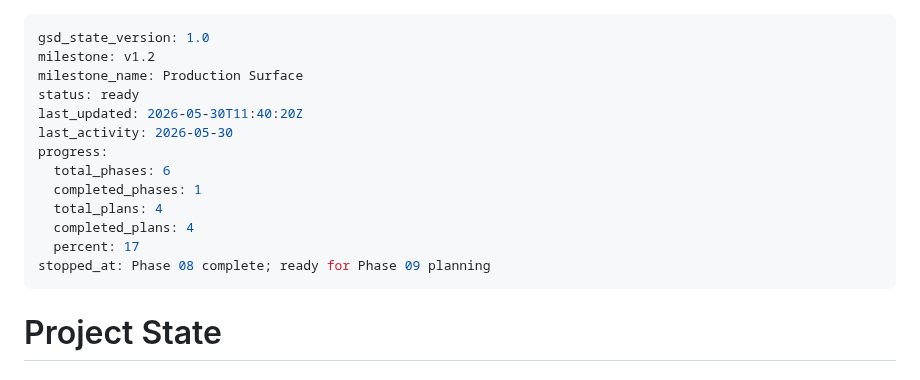
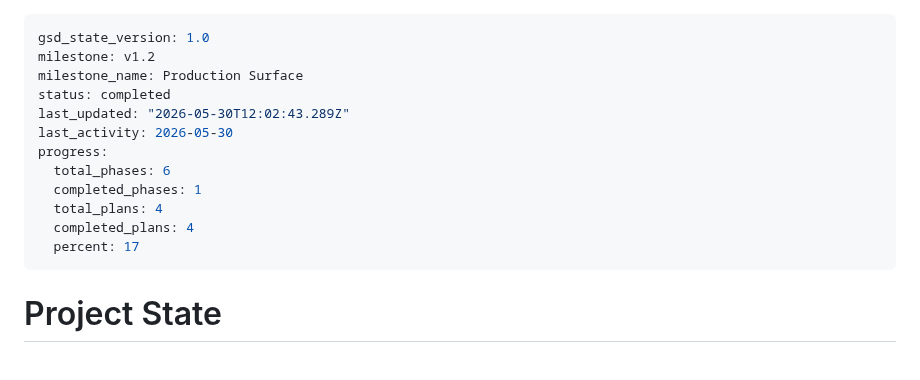
Before and after one commit to szTheory/oarlock, a Markdown page: .planning/STATE.md, the part around the change. Rendered like a GitHub page.

```diff
--- a/.planning/STATE.md
+++ b/.planning/STATE.md
@@ -2,8 +2,8 @@
 gsd_state_version: 1.0
 milestone: v1.2
 milestone_name: Production Surface
-status: ready
-last_updated: 2026-05-30T11:40:20Z
+status: completed
+last_updated: "2026-05-30T12:02:43.289Z"
 last_activity: 2026-05-30
 progress:
   total_phases: 6
@@ -11,7 +11,6 @@ progress:
   total_plans: 4
   completed_plans: 4
   percent: 17
-stopped_at: Phase 08 complete; ready for Phase 09 planning
 ---
 
 # Project State
```
